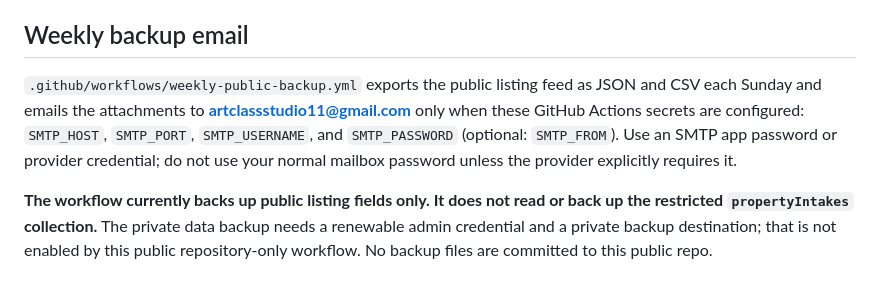
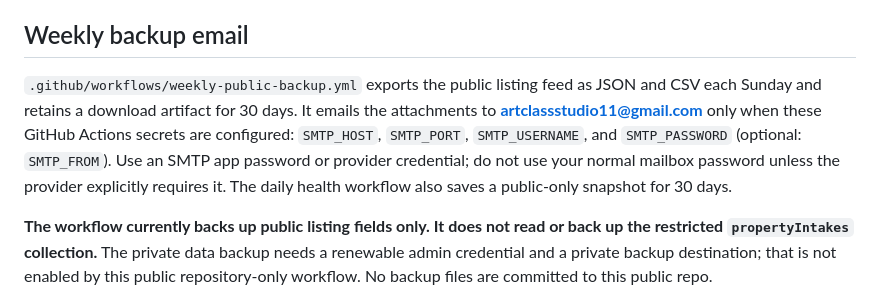
Before and after one commit to artclass11/Astate, a Markdown page: README.md, the part around the change. Rendered like a GitHub page.

Commit message:
Document retained public backup artifacts

```diff
--- a/README.md
+++ b/README.md
@@ -51,7 +51,7 @@ GitHub Actions runs source syntax checks and regression tests. A separate daily
 
 ## Weekly backup email
 
-`.github/workflows/weekly-public-backup.yml` exports the public listing feed as JSON and CSV each Sunday and emails the attachments to **artclassstudio11@gmail.com** only when these GitHub Actions secrets are configured: `SMTP_HOST`, `SMTP_PORT`, `SMTP_USERNAME`, and `SMTP_PASSWORD` (optional: `SMTP_FROM`). Use an SMTP app password or provider credential; do not use your normal mailbox password unless the provider explicitly requires it.
+`.github/workflows/weekly-public-backup.yml` exports the public listing feed as JSON and CSV each Sunday and retains a download artifact for 30 days. It emails the attachments to **artclassstudio11@gmail.com** only when these GitHub Actions secrets are configured: `SMTP_HOST`, `SMTP_PORT`, `SMTP_USERNAME`, and `SMTP_PASSWORD` (optional: `SMTP_FROM`). Use an SMTP app password or provider credential; do not use your normal mailbox password unless the provider explicitly requires it. The daily health workflow also saves a public-only snapshot for 30 days.
 
 **The workflow currently backs up public listing fields only. It does not read or back up the restricted `propertyIntakes` collection.** The private data backup needs a renewable admin credential and a private backup destination; that is not enabled by this public repository-only workflow. No backup files are committed to this public repo.
 
```
